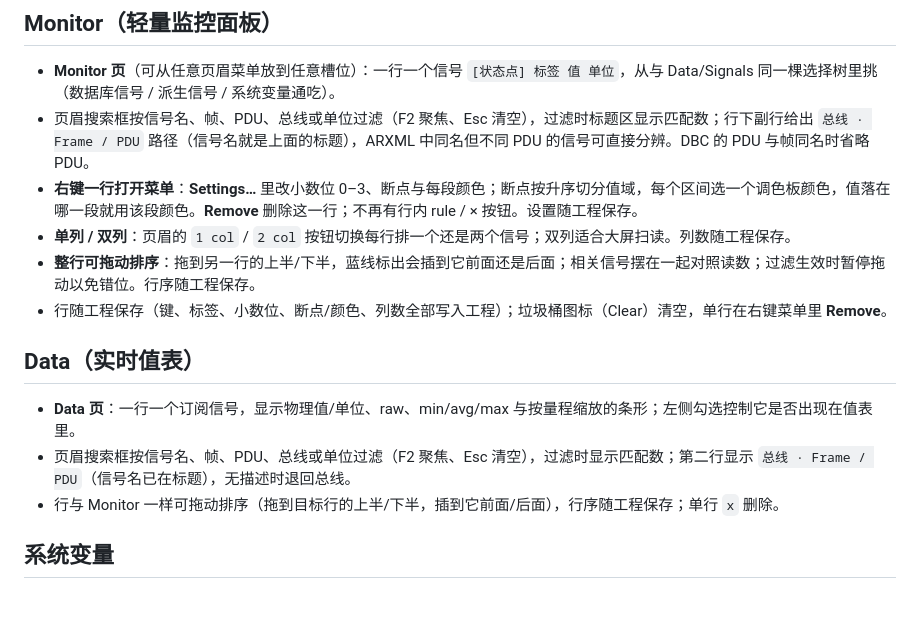
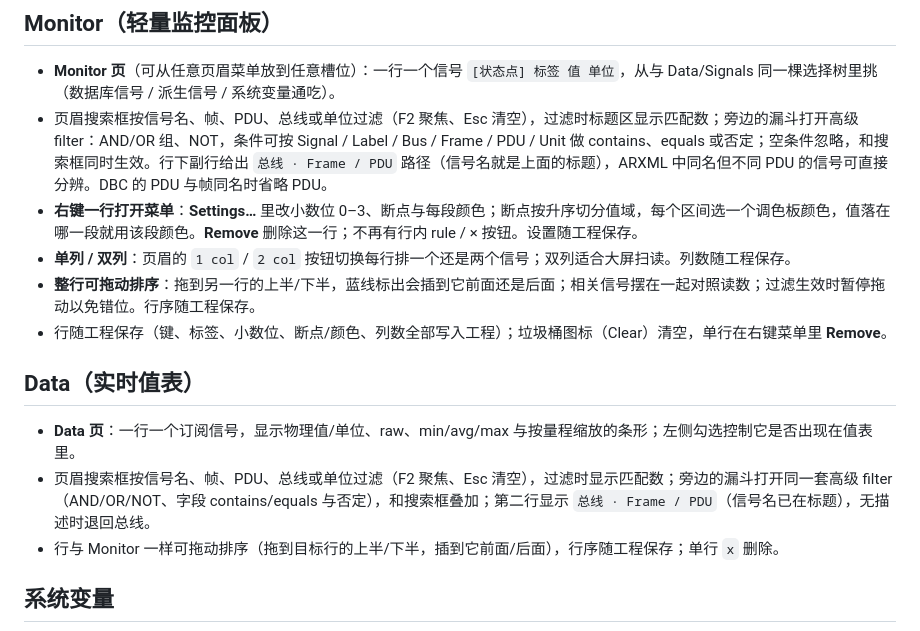
Before and after one commit to chemPolonium/roxy-can, a Markdown page: docs/usage.md, the part around the change. Rendered like a GitHub page; blank space fills up the shorter version.

```diff
--- a/docs/usage.md
+++ b/docs/usage.md
@@ -213,7 +213,7 @@ roxy-can -h                               完整帮助
 ## Monitor（轻量监控面板）
 
 - **Monitor 页**（可从任意页眉菜单放到任意槽位）：一行一个信号 `[状态点] 标签 值 单位`，从与 Data/Signals 同一棵选择树里挑（数据库信号 / 派生信号 / 系统变量通吃）。
-- 页眉搜索框按信号名、帧、PDU、总线或单位过滤（F2 聚焦、Esc 清空），过滤时标题区显示匹配数；行下副行给出 `总线 · Frame / PDU` 路径（信号名就是上面的标题），ARXML 中同名但不同 PDU 的信号可直接分辨。DBC 的 PDU 与帧同名时省略 PDU。
+- 页眉搜索框按信号名、帧、PDU、总线或单位过滤（F2 聚焦、Esc 清空），过滤时标题区显示匹配数；旁边的漏斗打开高级 filter：AND/OR 组、NOT，条件可按 Signal / Label / Bus / Frame / PDU / Unit 做 contains、equals 或否定；空条件忽略，和搜索框同时生效。行下副行给出 `总线 · Frame / PDU` 路径（信号名就是上面的标题），ARXML 中同名但不同 PDU 的信号可直接分辨。DBC 的 PDU 与帧同名时省略 PDU。
 - **右键一行打开菜单**：**Settings…** 里改小数位 0–3、断点与每段颜色；断点按升序切分值域，每个区间选一个调色板颜色，值落在哪一段就用该段颜色。**Remove** 删除这一行；不再有行内 rule / × 按钮。设置随工程保存。
 - **单列 / 双列**：页眉的 `1 col` / `2 col` 按钮切换每行排一个还是两个信号；双列适合大屏扫读。列数随工程保存。
 - **整行可拖动排序**：拖到另一行的上半/下半，蓝线标出会插到它前面还是后面；相关信号摆在一起对照读数；过滤生效时暂停拖动以免错位。行序随工程保存。
@@ -222,7 +222,7 @@ roxy-can -h                               完整帮助
 ## Data（实时值表）
 
 - **Data 页**：一行一个订阅信号，显示物理值/单位、raw、min/avg/max 与按量程缩放的条形；左侧勾选控制它是否出现在值表里。
-- 页眉搜索框按信号名、帧、PDU、总线或单位过滤（F2 聚焦、Esc 清空），过滤时显示匹配数；第二行显示 `总线 · Frame / PDU`（信号名已在标题），无描述时退回总线。
+- 页眉搜索框按信号名、帧、PDU、总线或单位过滤（F2 聚焦、Esc 清空），过滤时显示匹配数；旁边的漏斗打开同一套高级 filter（AND/OR/NOT、字段 contains/equals 与否定），和搜索框叠加；第二行显示 `总线 · Frame / PDU`（信号名已在标题），无描述时退回总线。
 - 行与 Monitor 一样可拖动排序（拖到目标行的上半/下半，插到它前面/后面），行序随工程保存；单行 `x` 删除。
 
 ## 系统变量
```
Also changed, not shown: README.md (+1 -1 lines), screenshot.png, 7 other files.
